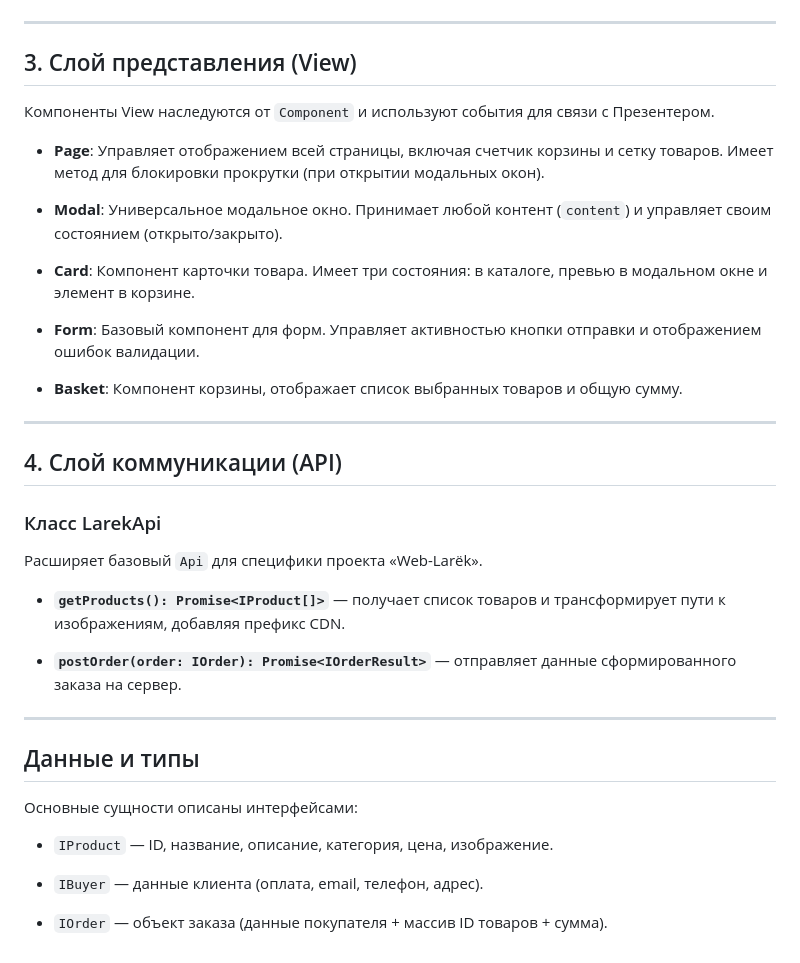
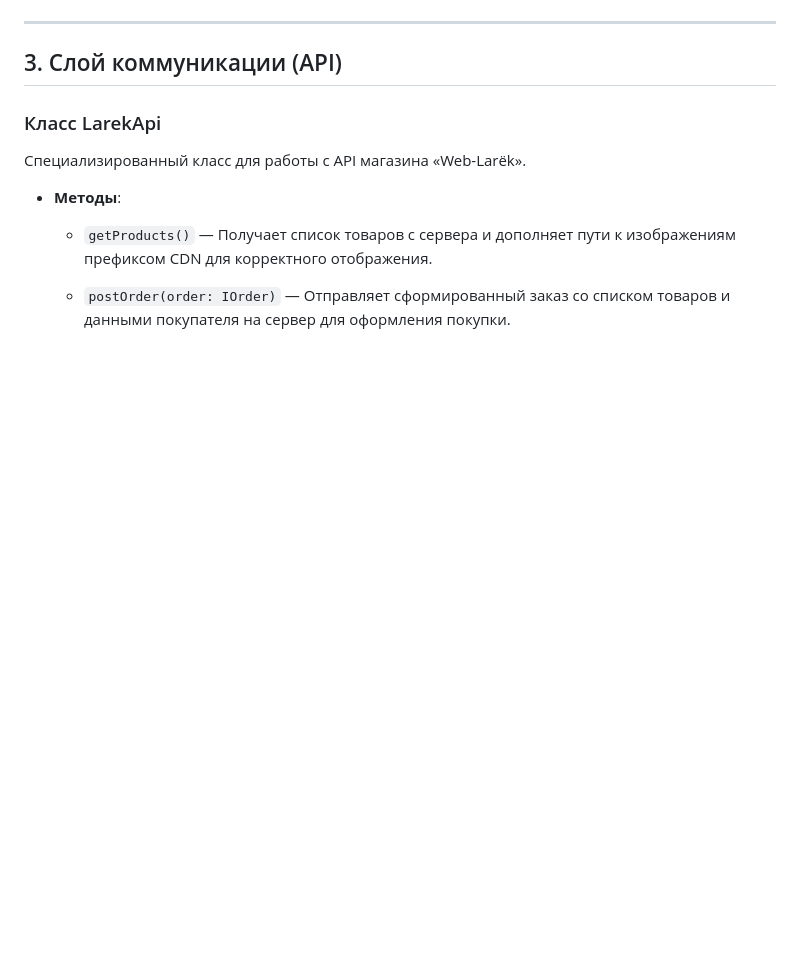
Before and after one commit to barefootdesert/weblarek, a Markdown page: README.md, the part around one of its changes. GitHub-like rendering; blank space fills up the shorter version.

```diff
--- a/README.md
+++ b/README.md
@@ -155,42 +147,14 @@ npm run build
 
 ----------
 
-## 3. Слой представления (View)
-
-Компоненты View наследуются от `Component` и используют события для связи с Презентером.
-
--   **Page**: Управляет отображением всей страницы, включая счетчик корзины и сетку товаров. Имеет метод для блокировки прокрутки (при открытии модальных окон).
-
--   **Modal**: Универсальное модальное окно. Принимает любой контент (`content`) и управляет своим состоянием (открыто/закрыто).
-
--   **Card**: Компонент карточки товара. Имеет три состояния: в каталоге, превью в модальном окне и элемент в корзине.
-
--   **Form**: Базовый компонент для форм. Управляет активностью кнопки отправки и отображением ошибок валидации.
-
--   **Basket**: Компонент корзины, отображает список выбранных товаров и общую сумму.
-
-
-----------
-
-## 4. Слой коммуникации (API)
+## 3. Слой коммуникации (API)
 
 ### Класс LarekApi
 
-Расширяет базовый `Api` для специфики проекта «Web-Larёk».
+Специализированный класс для работы с API магазина «Web-Larёk».
 
--   **`getProducts(): Promise<IProduct[]>`** — получает список товаров и трансформирует пути к изображениям, добавляя префикс CDN.
+-   **Методы**:
 
--   **`postOrder(order: IOrder): Promise<IOrderResult>`** — отправляет данные сформированного заказа на сервер.
+    -   `getProducts()` — Получает список товаров с сервера и дополняет пути к изображениям префиксом CDN для корректного отображения.
 
-
-----------
-
-## Данные и типы
-
-Основные сущности описаны интерфейсами:
-
--   `IProduct` — ID, название, описание, категория, цена, изображение.
-
--   `IBuyer` — данные клиента (оплата, email, телефон, адрес).
-
--   `IOrder` — объект заказа (данные покупателя + массив ID товаров + сумма).
+    -   `postOrder(order: IOrder)` — Отправляет сформированный заказ со списком товаров и данными покупателя на сервер для оформления покупки.
```
Also changed, not shown: other parts of README.md (+62 -70 lines).
